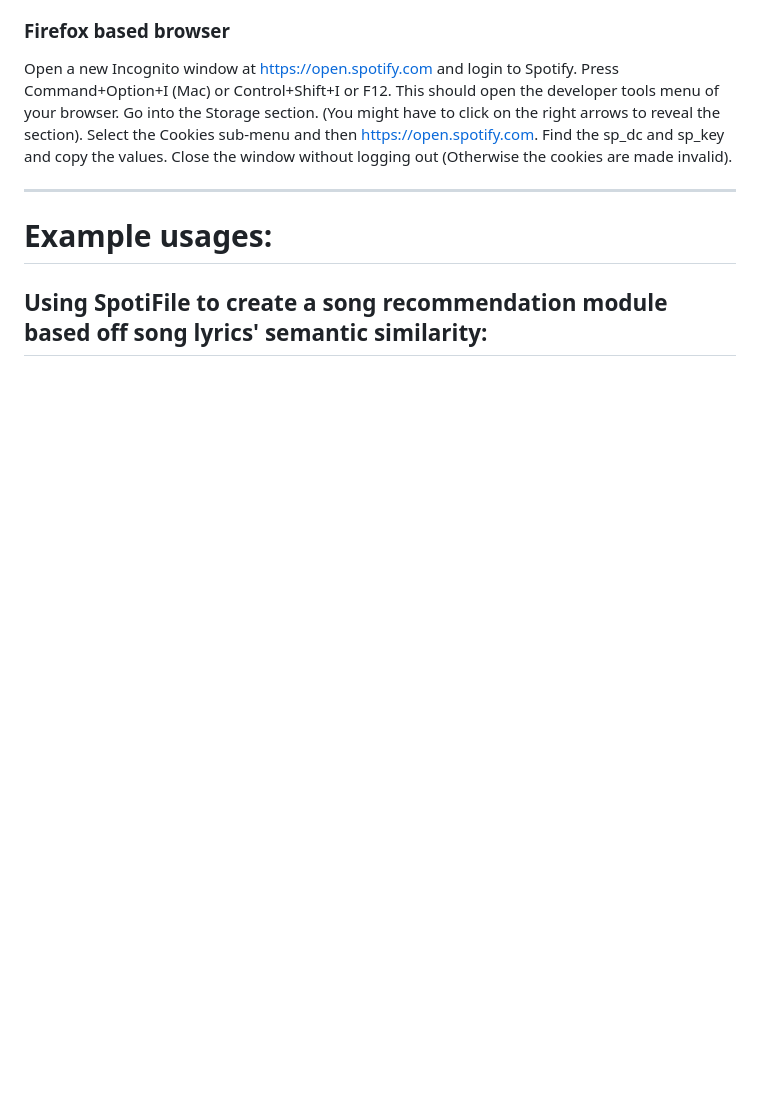
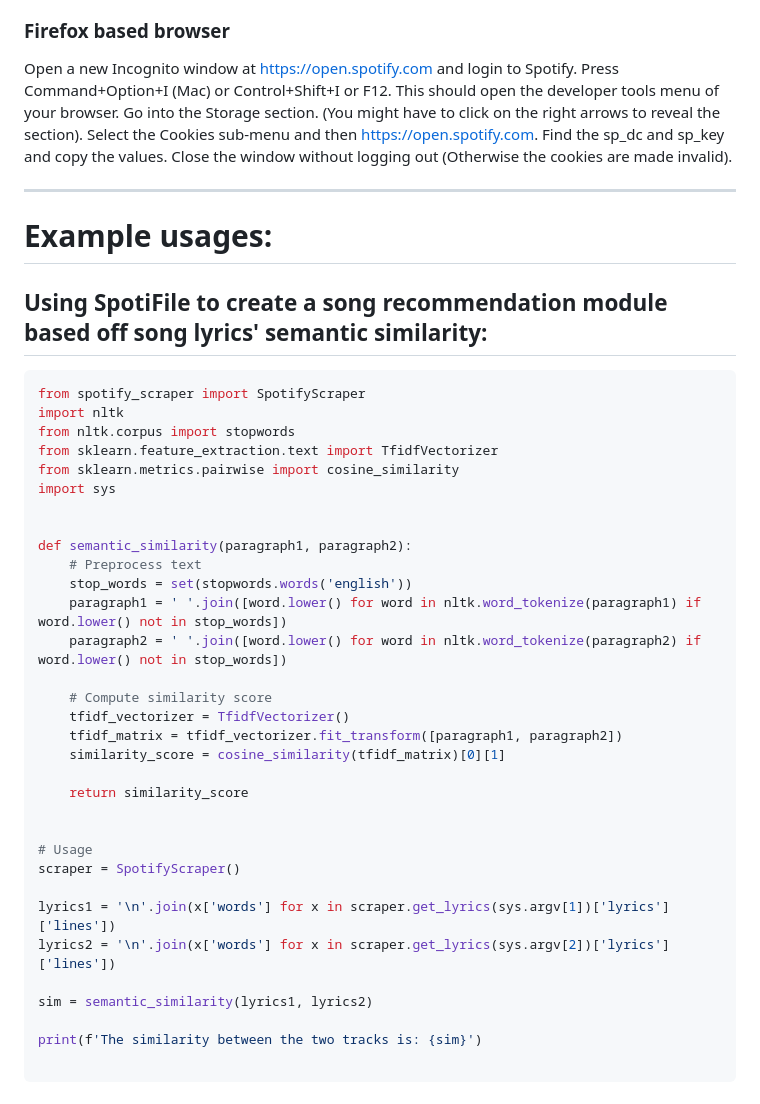
Before and after one commit to Michael-K-Stein/SpotiFile, a Markdown page: README.md, the part around the change. Drawn GitHub-style; blank space fills up the shorter version.

````diff
--- a/README.md
+++ b/README.md
@@ -95,3 +95,37 @@ Close the window without logging out (Otherwise the cookies are made invalid).
 
 # Example usages:
 ## Using SpotiFile to create a song recommendation module based off song lyrics' semantic similarity:
+```python
+from spotify_scraper import SpotifyScraper
+import nltk
+from nltk.corpus import stopwords
+from sklearn.feature_extraction.text import TfidfVectorizer
+from sklearn.metrics.pairwise import cosine_similarity
+import sys
+
+
+def semantic_similarity(paragraph1, paragraph2):
+    # Preprocess text
+    stop_words = set(stopwords.words('english'))
+    paragraph1 = ' '.join([word.lower() for word in nltk.word_tokenize(paragraph1) if word.lower() not in stop_words])
+    paragraph2 = ' '.join([word.lower() for word in nltk.word_tokenize(paragraph2) if word.lower() not in stop_words])
+
+    # Compute similarity score
+    tfidf_vectorizer = TfidfVectorizer()
+    tfidf_matrix = tfidf_vectorizer.fit_transform([paragraph1, paragraph2])
+    similarity_score = cosine_similarity(tfidf_matrix)[0][1]
+
+    return similarity_score
+
+
+# Usage
+scraper = SpotifyScraper()
+
+lyrics1 = '\n'.join(x['words'] for x in scraper.get_lyrics(sys.argv[1])['lyrics']['lines'])
+lyrics2 = '\n'.join(x['words'] for x in scraper.get_lyrics(sys.argv[2])['lyrics']['lines'])
+
+sim = semantic_similarity(lyrics1, lyrics2)
+
+print(f'The similarity between the two tracks is: {sim}')
+
+```
````
